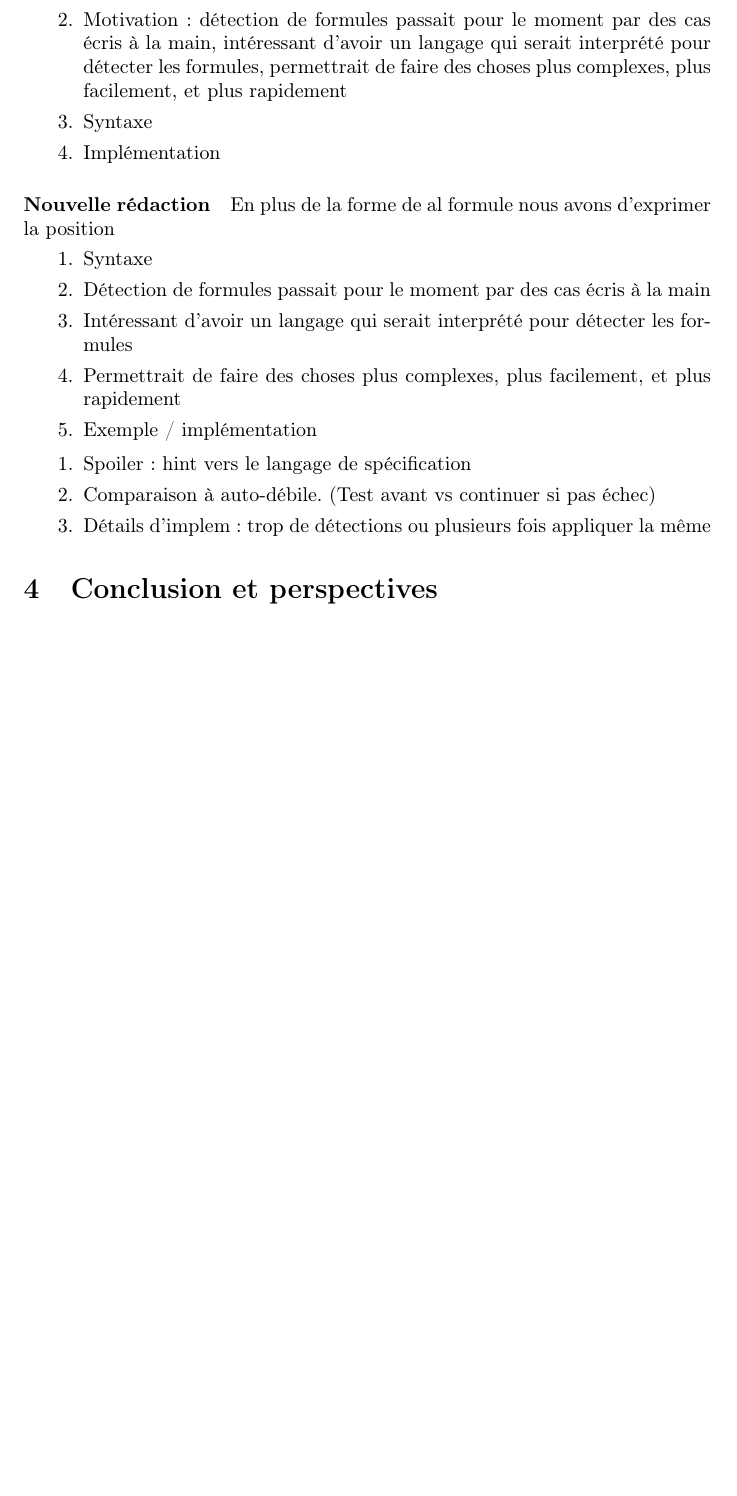
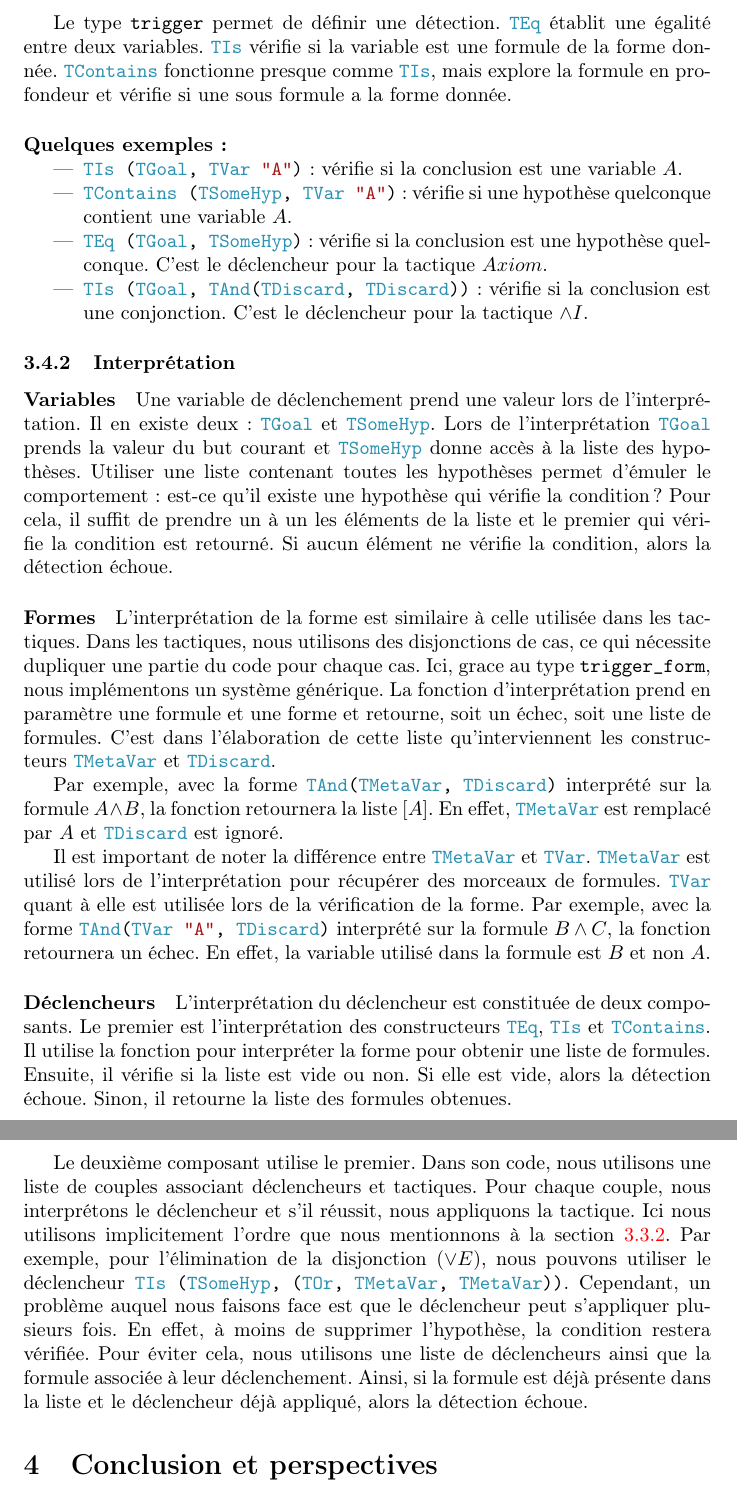
Before and after one commit to GaliMouette/Rapport, a LaTeX document (Rapport.tex): part of page 11 of 14 before the commit and two parts of pages 12 and 13 of 14 after it, the two joined at a grey line, cut at the place of the change, the shorter picture padded with empty space. Compiled offline with pdfLaTeX.

Commit message:
Finished section langage

```diff
--- a/Rapport.tex
+++ b/Rapport.tex
@@ -1,4 +1,4 @@
-\documentclass[titlepage,draft]{article}
+\documentclass[titlepage]{article}
 
 
 % Le français est une langue magnifique
@@ -260,21 +262,2 @@ Le déclenchement automatique de tactiques comme $Axiom$ ou $Auto$ reste simple.
 
-    \item Motiv : dans tact ou comp tact, forme formule simple donc peut être implémenté dans tactique. Mais si on veut prendre devant sur utilisateur alors externe tactique
-    \item Motivation : détection de formules passait pour le moment par des cas écris à la main, intéressant d'avoir un langage qui serait interprété pour détecter les formules, permettrait de faire des choses plus complexes, plus facilement, et plus rapidement
-    \item Syntaxe
-    \item Implémentation
-\end{enumerate}
-\paragraph{Nouvelle rédaction}
-En plus de la forme de al formule nous avons d'exprimer la position
-\begin{enumerate}
-    \item Syntaxe
-    \item Détection de formules passait pour le moment par des cas écris à la main
-    \item Intéressant d'avoir un langage qui serait interprété pour détecter les formules
-    \item Permettrait de faire des choses plus complexes, plus facilement, et plus rapidement
-    \item Exemple / implémentation
-          % - Problème : trop de détections, trop de déclenchement. Plusieurs fois appliquer la même tactique, etc. Par exemple le /\
-\end{enumerate}
-\begin{enumerate}
-    \item Spoiler : hint vers  le langage de spécification
-    \item Comparaison à auto-débile. (Test avant vs continuer si pas échec)
-    \item Détails d'implem : trop de détections ou plusieurs fois appliquer la même
-\end{enumerate}
+type trigger_form =
@@ -284,4 +282,30 @@ En plus de la forme de al formule nous avons d'exprimer la position
 
+Le type \mintinline{ocaml}|trigger| permet de définir une détection. \mintinline{ocaml}|TEq| établit une égalité entre deux variables. \mintinline{ocaml}|TIs| vérifie si la variable est une formule de la forme donnée. \mintinline{ocaml}|TContains| fonctionne presque comme \mintinline{ocaml}|TIs|, mais explore la formule en profondeur et vérifie si une sous formule a la forme donnée.
+
+\paragraph{Quelques exemples :}
+\begin{itemize}
+    \item \mintinline{ocaml}|TIs (TGoal, TVar "A")| : vérifie si la conclusion est une variable $A$.
+    \item \mintinline{ocaml}|TContains (TSomeHyp, TVar "A")| : vérifie si une hypothèse quelconque contient une variable $A$.
+    \item \mintinline{ocaml}|TEq (TGoal, TSomeHyp)| : vérifie si la conclusion est une hypothèse quelconque. C'est le déclencheur pour la tactique $Axiom$.
+    \item \mintinline{ocaml}|TIs (TGoal, TAnd(TDiscard, TDiscard))| : vérifie si la conclusion est une conjonction. C'est le déclencheur pour la tactique $\land I$.
+\end{itemize}
+
+\subsubsection{Interprétation}
+
+\paragraph{Variables}
+Une variable de déclenchement prend une valeur lors de l'interprétation. Il en existe deux : \mintinline{ocaml}|TGoal| et \mintinline{ocaml}|TSomeHyp|. Lors de l'interprétation \mintinline{ocaml}|TGoal| prends la valeur du but courant et \mintinline{ocaml}|TSomeHyp| donne accès à la liste des hypothèses. Utiliser une liste contenant toutes les hypothèses permet d'émuler le comportement : est-ce qu'il existe une hypothèse qui vérifie la condition ? Pour cela, il suffit de prendre un à un les éléments de la liste et le premier qui vérifie la condition est retourné. Si aucun élément ne vérifie la condition, alors la détection échoue.
+
+\paragraph{Formes}
+L'interprétation de la forme est similaire à celle utilisée dans les tactiques. Dans les tactiques, nous utilisons des disjonctions de cas, ce qui nécessite dupliquer une partie du code pour chaque cas. Ici, grace au type \mintinline{ocaml}|trigger_form|, nous implémentons un système générique. La fonction d'interprétation prend en paramètre une formule et une forme et retourne, soit un échec, soit une liste de formules. C'est dans l'élaboration de cette liste qu'interviennent les constructeurs \mintinline{ocaml}|TMetaVar| et \mintinline{ocaml}|TDiscard|.
+
+Par exemple, avec la forme \mintinline{ocaml}|TAnd(TMetaVar, TDiscard)| interprété sur la formule $A \land B$, la fonction retournera la liste $[A]$. En effet, \mintinline{ocaml}|TMetaVar| est remplacé par $A$ et \mintinline{ocaml}|TDiscard| est ignoré.
+
+Il est important de noter la différence entre \mintinline{ocaml}|TMetaVar| et \mintinline{ocaml}|TVar|. \mintinline{ocaml}|TMetaVar| est utilisé lors de l'interprétation pour récupérer des morceaux de formules. \mintinline{ocaml}|TVar| quant à elle est utilisée lors de la vérification de la forme. Par exemple, avec la forme \mintinline{ocaml}|TAnd(TVar "A", TDiscard)| interprété sur la formule $B \land C$, la fonction retournera un échec. En effet, la variable utilisé dans la formule est $B$ et non $A$.
+
+\paragraph{Déclencheurs}
+L'interprétation du déclencheur est constituée de deux composants. Le premier est l'interprétation des constructeurs \mintinline{ocaml}|TEq|, \mintinline{ocaml}|TIs| et \mintinline{ocaml}|TContains|. Il utilise la fonction pour interpréter la forme pour obtenir une liste de formules. Ensuite, il vérifie si la liste est vide ou non. Si elle est vide, alors la détection échoue. Sinon, il retourne la liste des formules obtenues.
+
+Le deuxième composant utilise le premier. Dans son code, nous utilisons une liste de couples associant déclencheurs et tactiques. Pour chaque couple, nous interprétons le déclencheur et s'il réussit, nous appliquons la tactique. Ici nous utilisons implicitement l'ordre que nous mentionnons à la section \ref{Declenchement}. Par exemple, pour l'élimination de la disjonction ($\lor E$), nous pouvons utiliser le déclencheur \mintinline{ocaml}|TIs (TSomeHyp, (TOr, TMetaVar, TMetaVar))|. Cependant, un problème auquel nous faisons face est que le déclencheur peut s'appliquer plusieurs fois. En effet, à moins de supprimer l'hypothèse, la condition restera vérifiée. Pour éviter cela, nous utilisons une liste de déclencheurs ainsi que la formule associée à leur déclenchement. Ainsi, si la formule est déjà présente dans la liste et le déclencheur déjà appliqué, alors la détection échoue.
 
 
 
```
Also changed, not shown: Rapport.tex (28 more changed lines).
